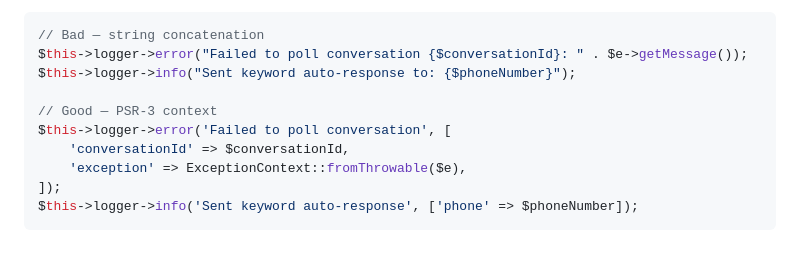
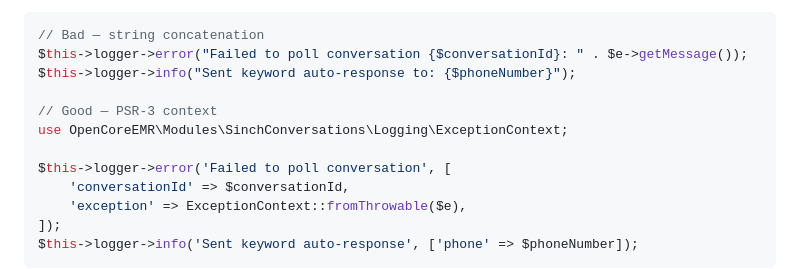
Before and after one commit to openCoreEMR/oce-module-sinch-conversations, a Markdown page: docs/development/exceptions.md, the part around the change. GitHub-like rendering; blank space fills up the shorter version.

Commit message:
docs: add ExceptionContext use import to remaining example snippet
Address Copilot review: the PSR-3 context snippet at line 195 of
exceptions.md was missing the import; add it for consistency with the
other examples.

Assisted-by: Claude Code

```diff
--- a/docs/development/exceptions.md
+++ b/docs/development/exceptions.md
@@ -189,6 +189,8 @@ $this->logger->error("Failed to poll conversation {$conversationId}: " . $e->get
 $this->logger->info("Sent keyword auto-response to: {$phoneNumber}");
 
 // Good — PSR-3 context
+use OpenCoreEMR\Modules\SinchConversations\Logging\ExceptionContext;
+
 $this->logger->error('Failed to poll conversation', [
     'conversationId' => $conversationId,
     'exception' => ExceptionContext::fromThrowable($e),
```
